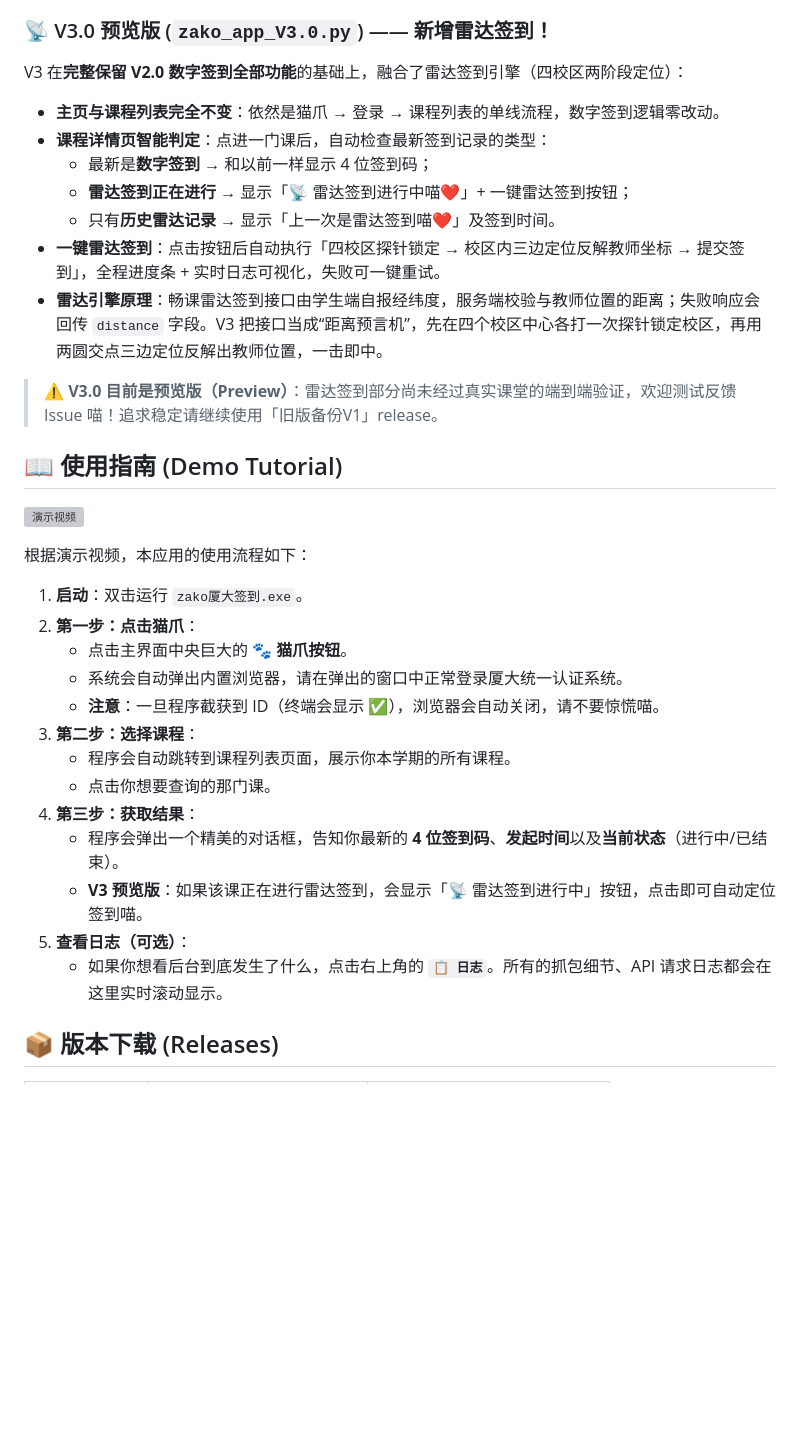
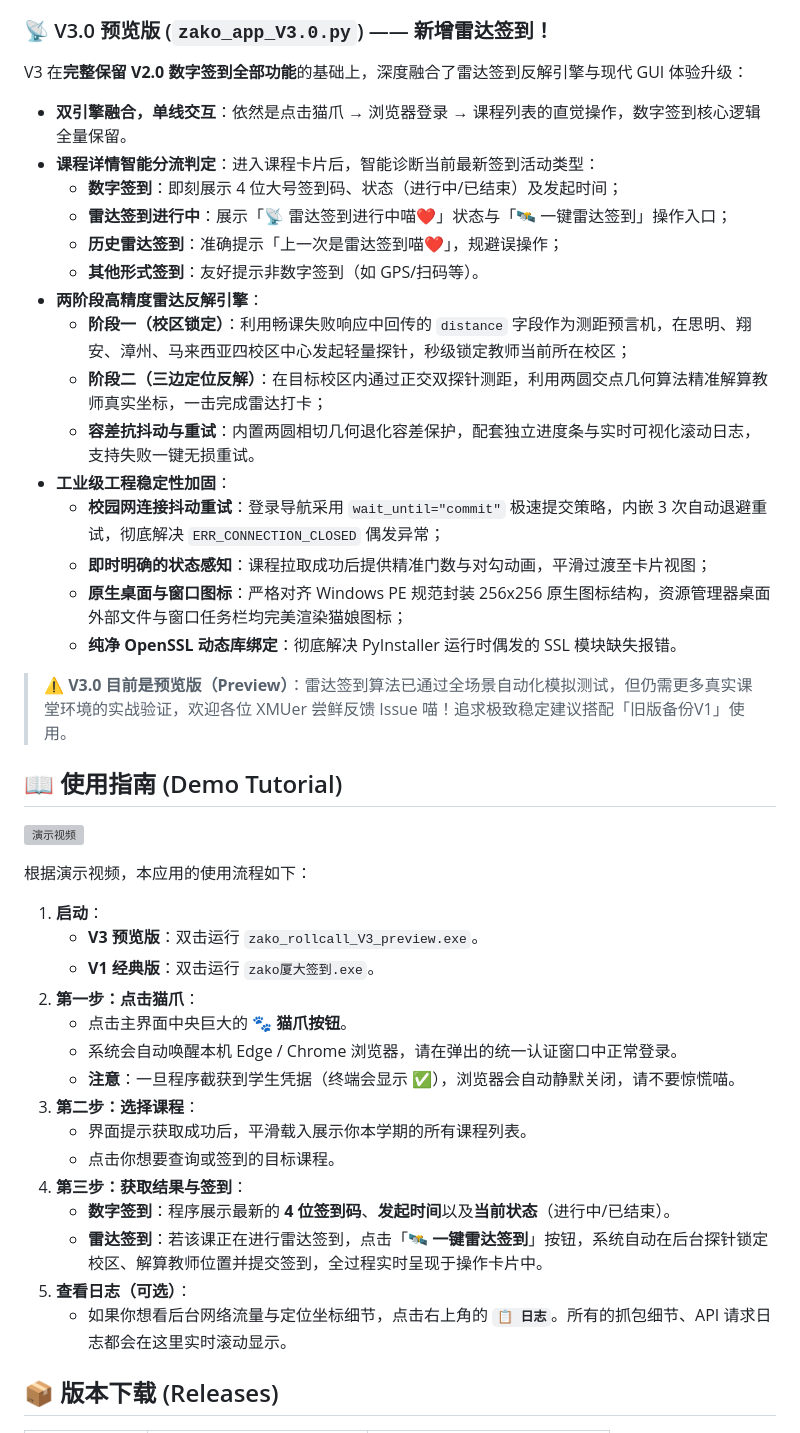
Before and after one commit to YixuAnsensei/xmu_rollcall_zako_Tronclass, a Markdown page: README.md, the part around the change. GitHub-like rendering; blank space fills up the shorter version; grey boxes are pictures that could not be loaded.

Commit message:
docs: update V3.0 preview radar rollcall feature and tutorial guide
Co-Authored-By: Claude Opus 4.8 <noreply@anthropic.com>

```diff
--- a/README.md
+++ b/README.md
@@ -99,17 +99,25 @@
 
 ### 📡 V3.0 预览版 (`zako_app_V3.0.py`) —— 新增雷达签到！
 
-V3 在**完整保留 V2.0 数字签到全部功能**的基础上，融合了雷达签到引擎（四校区两阶段定位）：
+V3 在**完整保留 V2.0 数字签到全部功能**的基础上，深度融合了雷达签到反解引擎与现代 GUI 体验升级：
 
-- **主页与课程列表完全不变**：依然是猫爪 → 登录 → 课程列表的单线流程，数字签到逻辑零改动。
-- **课程详情页智能判定**：点进一门课后，自动检查最新签到记录的类型：
-  - 最新是**数字签到** → 和以前一样显示 4 位签到码；
-  - **雷达签到正在进行** → 显示「📡 雷达签到进行中喵❤」+ 一键雷达签到按钮；
-  - 只有**历史雷达记录** → 显示「上一次是雷达签到喵❤」及签到时间。
-- **一键雷达签到**：点击按钮后自动执行「四校区探针锁定 → 校区内三边定位反解教师坐标 → 提交签到」，全程进度条 + 实时日志可视化，失败可一键重试。
-- **雷达引擎原理**：畅课雷达签到接口由学生端自报经纬度，服务端校验与教师位置的距离；失败响应会回传 `distance` 字段。V3 把接口当成“距离预言机”，先在四个校区中心各打一次探针锁定校区，再用两圆交点三边定位反解出教师位置，一击即中。
+- **双引擎融合，单线交互**：依然是点击猫爪 → 浏览器登录 → 课程列表的直觉操作，数字签到核心逻辑全量保留。
+- **课程详情智能分流判定**：进入课程卡片后，智能诊断当前最新签到活动类型：
+  - **数字签到**：即刻展示 4 位大号签到码、状态（进行中/已结束）及发起时间；
+  - **雷达签到进行中**：展示「📡 雷达签到进行中喵❤」状态与「🛰 一键雷达签到」操作入口；
+  - **历史雷达签到**：准确提示「上一次是雷达签到喵❤」，规避误操作；
+  - **其他形式签到**：友好提示非数字签到（如 GPS/扫码等）。
+- **两阶段高精度雷达反解引擎**：
+  - **阶段一（校区锁定）**：利用畅课失败响应中回传的 `distance` 字段作为测距预言机，在思明、翔安、漳州、马来西亚四校区中心发起轻量探针，秒级锁定教师当前所在校区；
+  - **阶段二（三边定位反解）**：在目标校区内通过正交双探针测距，利用两圆交点几何算法精准解算教师真实坐标，一击完成雷达打卡；
+  - **容差抗抖动与重试**：内置两圆相切几何退化容差保护，配套独立进度条与实时可视化滚动日志，支持失败一键无损重试。
+- **工业级工程稳定性加固**：
+  - **校园网连接抖动重试**：登录导航采用 `wait_until="commit"` 极速提交策略，内嵌 3 次自动退避重试，彻底解决 `ERR_CONNECTION_CLOSED` 偶发异常；
+  - **即时明确的状态感知**：课程拉取成功后提供精准门数与对勾动画，平滑过渡至卡片视图；
+  - **原生桌面与窗口图标**：严格对齐 Windows PE 规范封装 256x256 原生图标结构，资源管理器桌面外部文件与窗口任务栏均完美渲染猫娘图标；
+  - **纯净 OpenSSL 动态库绑定**：彻底解决 PyInstaller 运行时偶发的 SSL 模块缺失报错。
 
-> ⚠️ **V3.0 目前是预览版（Preview）**：雷达签到部分尚未经过真实课堂的端到端验证，欢迎测试反馈 Issue 喵！追求稳定请继续使用「旧版备份V1」release。
+> ⚠️ **V3.0 目前是预览版（Preview）**：雷达签到算法已通过全场景自动化模拟测试，但仍需更多真实课堂环境的实战验证，欢迎各位 XMUer 尝鲜反馈 Issue 喵！追求极致稳定建议搭配「旧版备份V1」使用。
 
 ## 📖 使用指南 (Demo Tutorial)
 
@@ -117,19 +125,21 @@ V3 在**完整保留 V2.0 数字签到全部功能**的基础上，融合了雷
 
 根据演示视频，本应用的使用流程如下：
 
-1. **启动**：双击运行 `zako厦大签到.exe`。
+1. **启动**：
+   - **V3 预览版**：双击运行 `zako_rollcall_V3_preview.exe`。
+   - **V1 经典版**：双击运行 `zako厦大签到.exe`。
 2. **第一步：点击猫爪**：
    - 点击主界面中央巨大的 **🐾 猫爪按钮**。
-   - 系统会自动弹出内置浏览器，请在弹出的窗口中正常登录厦大统一认证系统。
-   - **注意**：一旦程序截获到 ID（终端会显示 ✅），浏览器会自动关闭，请不要惊慌喵。
+   - 系统会自动唤醒本机 Edge / Chrome 浏览器，请在弹出的统一认证窗口中正常登录。
+   - **注意**：一旦程序截获到学生凭据（终端会显示 ✅），浏览器会自动静默关闭，请不要惊慌喵。
 3. **第二步：选择课程**：
-   - 程序会自动跳转到课程列表页面，展示你本学期的所有课程。
-   - 点击你想要查询的那门课。
-4. **第三步：获取结果**：
-   - 程序会弹出一个精美的对话框，告知你最新的 **4 位签到码**、**发起时间**以及**当前状态**（进行中/已结束）。
-   - **V3 预览版**：如果该课正在进行雷达签到，会显示「📡 雷达签到进行中」按钮，点击即可自动定位签到喵。
+   - 界面提示获取成功后，平滑载入展示你本学期的所有课程列表。
+   - 点击你想要查询或签到的目标课程。
+4. **第三步：获取结果与签到**：
+   - **数字签到**：程序展示最新的 **4 位签到码**、**发起时间**以及**当前状态**（进行中/已结束）。
+   - **雷达签到**：若该课正在进行雷达签到，点击「**🛰 一键雷达签到**」按钮，系统自动在后台探针锁定校区、解算教师位置并提交签到，全过程实时呈现于操作卡片中。
 5. **查看日志（可选）**：
-   - 如果你想看后台到底发生了什么，点击右上角的 **`📋 日志`**。所有的抓包细节、API 请求日志都会在这里实时滚动显示。
+   - 如果你想看后台网络流量与定位坐标细节，点击右上角的 **`📋 日志`**。所有的抓包细节、API 请求日志都会在这里实时滚动显示。
 
 ## 📦 版本下载 (Releases)
 
```
